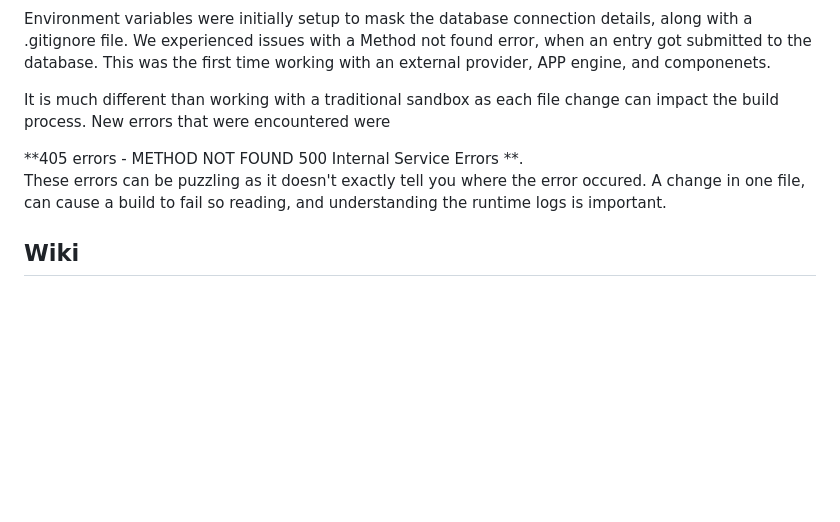
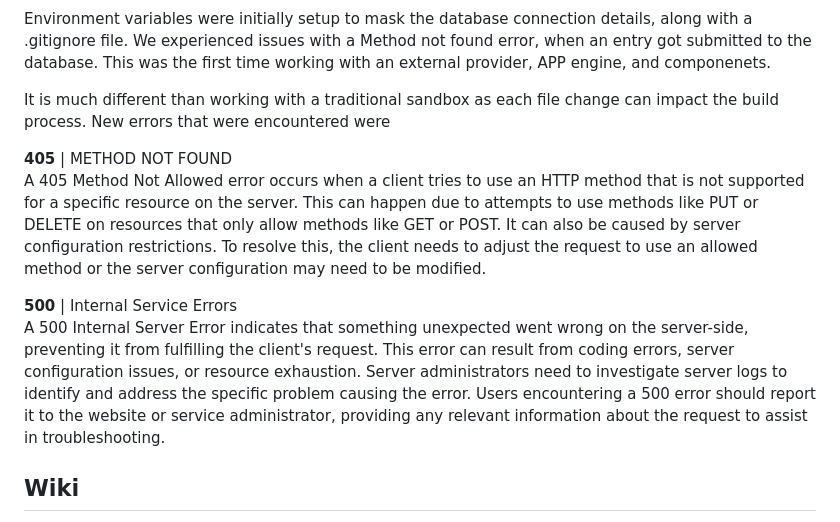
Before and after one commit to manningstinson/workout-planner, a Markdown page: README.md, the part around the change. Drawn GitHub-style; blank space fills up the shorter version.

```diff
--- a/README.md
+++ b/README.md
@@ -45,9 +45,11 @@ Environment variables were initially setup to mask the database connection detai
 
 It is much different than working with a traditional sandbox as each file change can impact the build process. New errors that were encountered were
 
-**405 errors - METHOD NOT FOUND
-500 Internal Service Errors **.
-These errors can be puzzling as it doesn't exactly tell you where the error occured. A change in one file, can cause a build to fail so reading, and understanding the runtime logs is important.
+**405** | METHOD NOT FOUND <br>
+A 405 Method Not Allowed error occurs when a client tries to use an HTTP method that is not supported for a specific resource on the server. This can happen due to attempts to use methods like PUT or DELETE on resources that only allow methods like GET or POST. It can also be caused by server configuration restrictions. To resolve this, the client needs to adjust the request to use an allowed method or the server configuration may need to be modified.
+
+**500**  | Internal Service Errors <br>
+A 500 Internal Server Error indicates that something unexpected went wrong on the server-side, preventing it from fulfilling the client's request. This error can result from coding errors, server configuration issues, or resource exhaustion. Server administrators need to investigate server logs to identify and address the specific problem causing the error. Users encountering a 500 error should report it to the website or service administrator, providing any relevant information about the request to assist in troubleshooting.
 
 ## Wiki
 A wiki is being created to document the development process.  Currently empty, but will added to as the project progresses.
```
